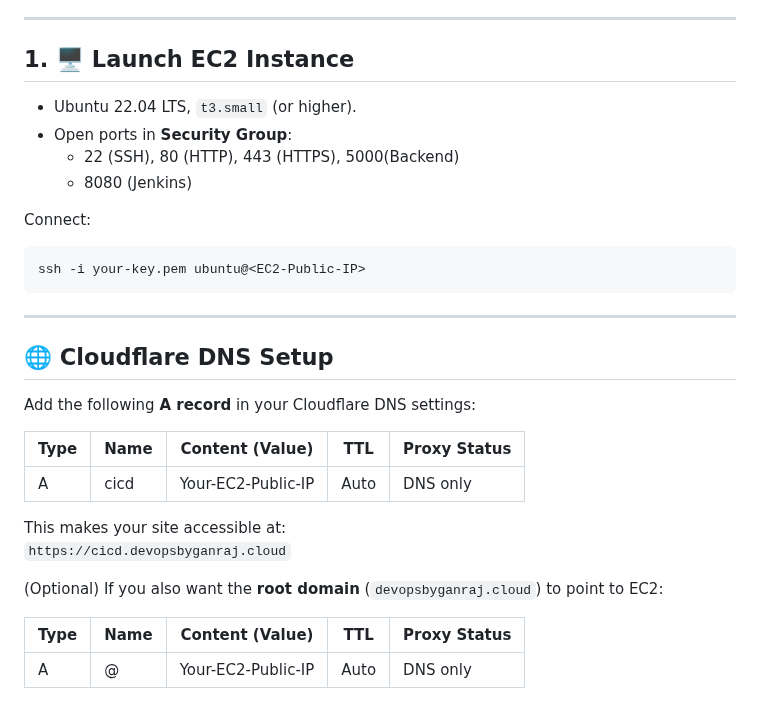
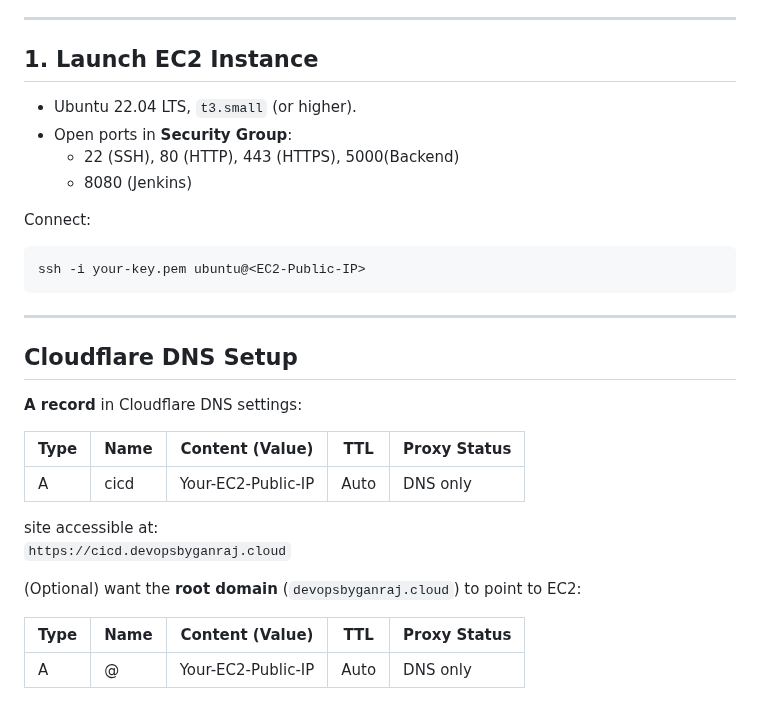
Before and after one commit to ganrajdol99215/devops-ci-cd-portfolio, a Markdown page: README.md, the part around the change. GitHub-like rendering.

````diff
--- a/README.md
+++ b/README.md
@@ -10,7 +10,7 @@ This project demonstrates a **production-like CI/CD pipeline** with:
 
 ---
 
-## 1. 🖥️ Launch EC2 Instance
+## 1. Launch EC2 Instance
 - Ubuntu 22.04 LTS, `t3.small` (or higher).
 - Open ports in **Security Group**:
   - 22 (SSH), 80 (HTTP), 443 (HTTPS), 5000(Backend)
@@ -22,18 +22,18 @@ ssh -i your-key.pem ubuntu@<EC2-Public-IP>
 ```
 
 ---
-## 🌐 Cloudflare DNS Setup
+## Cloudflare DNS Setup
 
-Add the following **A record** in your Cloudflare DNS settings:
+ **A record** in Cloudflare DNS settings:
 
 | Type | Name | Content (Value)        | TTL  | Proxy Status |
 |------|------|-------------------------|------|--------------|
 | A    | cicd | Your-EC2-Public-IP   | Auto | DNS only     |
 
- This makes your site accessible at:
+site accessible at:
 `https://cicd.devopsbyganraj.cloud`
 
-(Optional) If you also want the **root domain** (`devopsbyganraj.cloud`) to point to EC2:
+(Optional) want the **root domain** (`devopsbyganraj.cloud`) to point to EC2:
 
 | Type | Name | Content (Value)        | TTL  | Proxy Status |
 |------|------|-------------------------|------|--------------|
````
